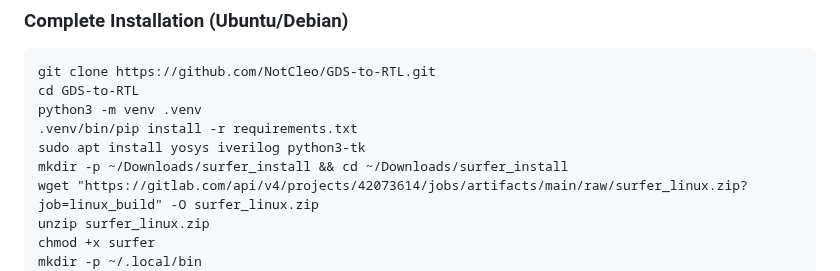
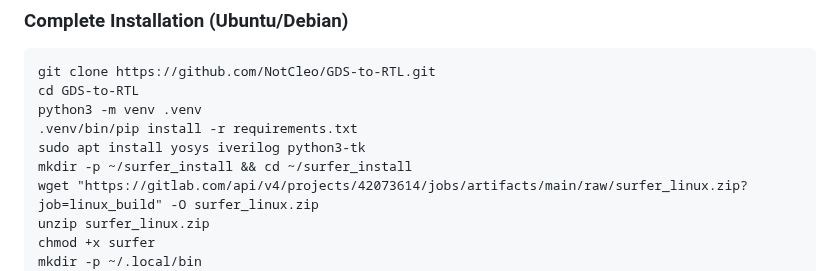
Before and after one commit to NotCleo/GDS-to-RTL, a Markdown page: README.md, the part around the change. Drawn GitHub-style.

```diff
--- a/README.md
+++ b/README.md
@@ -169,7 +169,7 @@ The following table summarizes what was utilized
     python3 -m venv .venv
     .venv/bin/pip install -r requirements.txt
     sudo apt install yosys iverilog python3-tk
-    mkdir -p ~/Downloads/surfer_install && cd ~/Downloads/surfer_install
+    mkdir -p ~/surfer_install && cd ~/surfer_install
     wget "https://gitlab.com/api/v4/projects/42073614/jobs/artifacts/main/raw/surfer_linux.zip?job=linux_build" -O surfer_linux.zip
     unzip surfer_linux.zip
     chmod +x surfer
```
